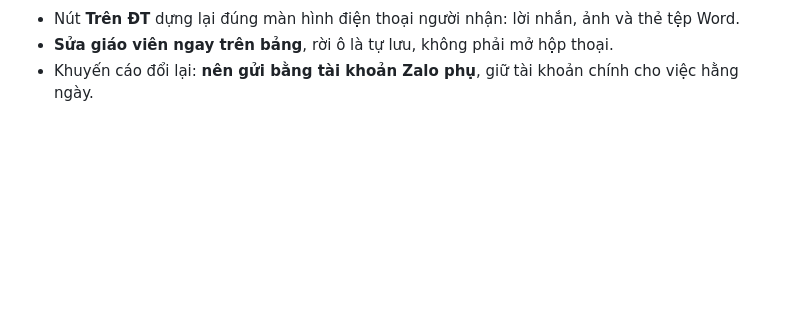
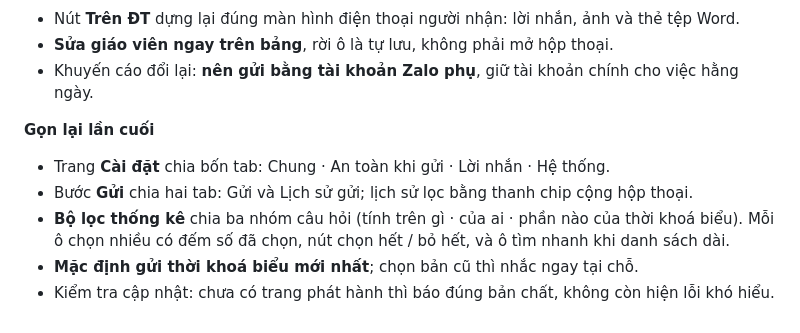
Before and after one commit to biencuong/tkb-zalo, a Markdown page: GHI-CHU-PHAT-HANH.md, the part around the change. Drawn GitHub-style; blank space fills up the shorter version.

Commit message:
Ghi chú phát hành: bổ sung phần gọn lại giao diện
Co-Authored-By: Claude Opus 5 (1M context) <noreply@anthropic.com>

```diff
--- a/GHI-CHU-PHAT-HANH.md
+++ b/GHI-CHU-PHAT-HANH.md
@@ -60,3 +60,12 @@ Gửi thời khoá biểu cho giáo viên qua Zalo cá nhân: mỗi người nh
 - Nút **Trên ĐT** dựng lại đúng màn hình điện thoại người nhận: lời nhắn, ảnh và thẻ tệp Word.
 - **Sửa giáo viên ngay trên bảng**, rời ô là tự lưu, không phải mở hộp thoại.
 - Khuyến cáo đổi lại: **nên gửi bằng tài khoản Zalo phụ**, giữ tài khoản chính cho việc hằng ngày.
+
+**Gọn lại lần cuối**
+
+- Trang **Cài đặt** chia bốn tab: Chung · An toàn khi gửi · Lời nhắn · Hệ thống.
+- Bước **Gửi** chia hai tab: Gửi và Lịch sử gửi; lịch sử lọc bằng thanh chip cộng hộp thoại.
+- **Bộ lọc thống kê** chia ba nhóm câu hỏi (tính trên gì · của ai · phần nào của thời khoá biểu).
+  Mỗi ô chọn nhiều có đếm số đã chọn, nút chọn hết / bỏ hết, và ô tìm nhanh khi danh sách dài.
+- **Mặc định gửi thời khoá biểu mới nhất**; chọn bản cũ thì nhắc ngay tại chỗ.
+- Kiểm tra cập nhật: chưa có trang phát hành thì báo đúng bản chất, không còn hiện lỗi khó hiểu.
```
